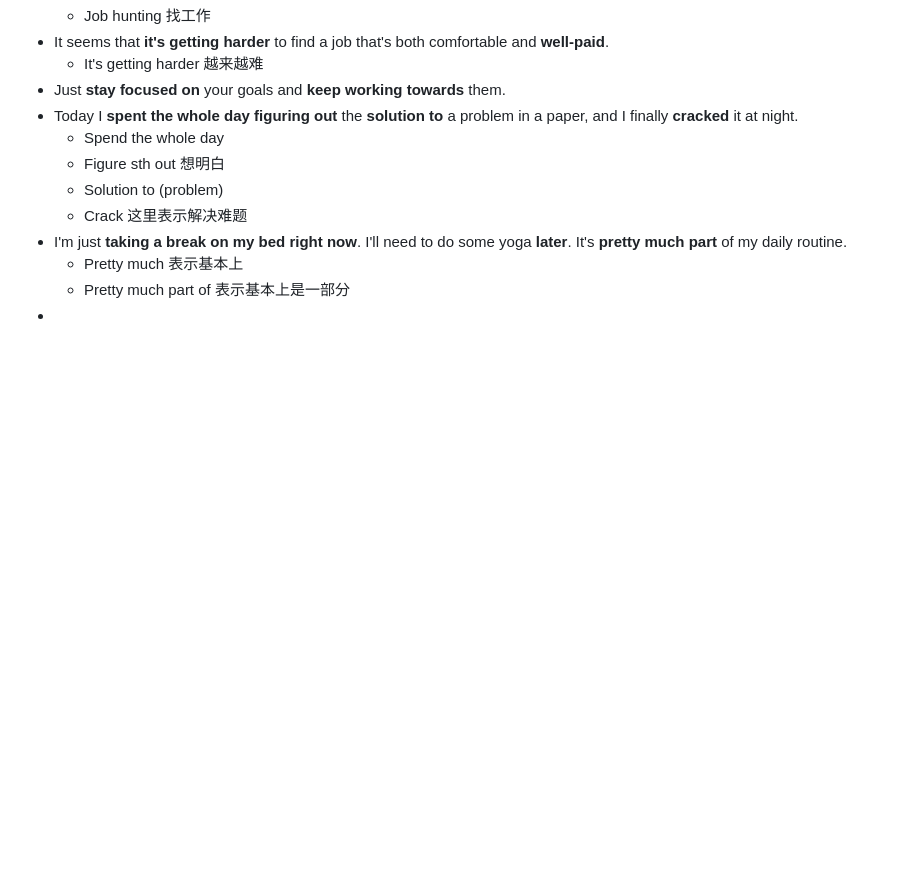
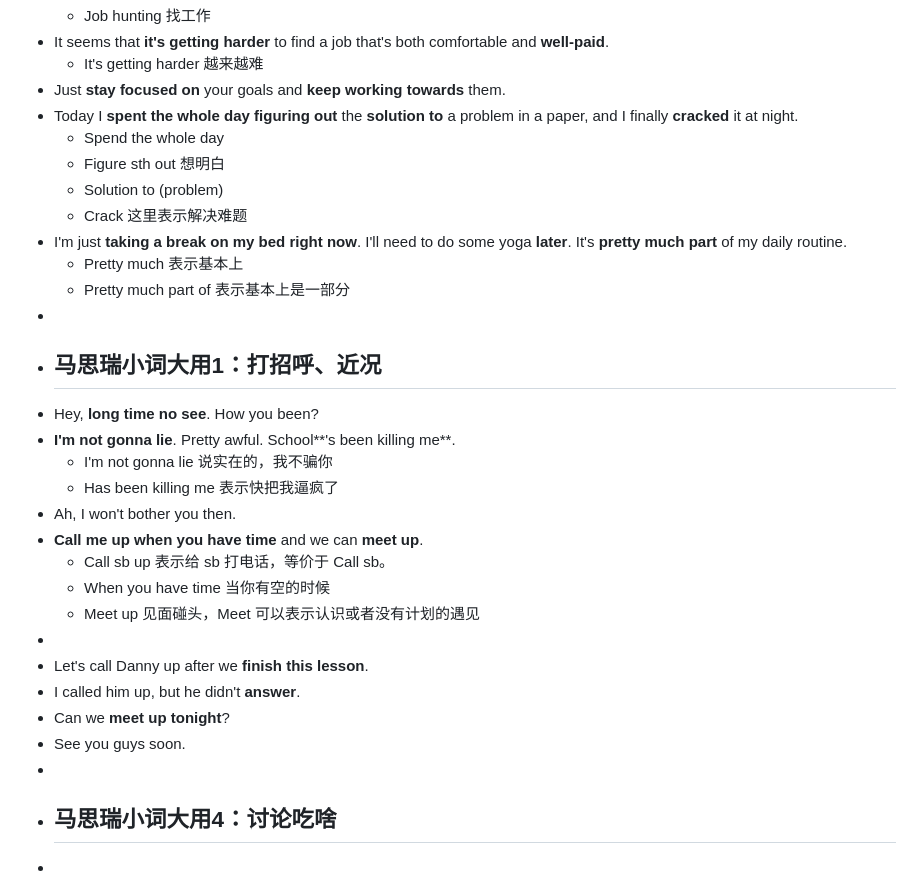
Before and after one commit to ReichtumQian/Blog-English, a Markdown page: journals/2024_11_11.md, the part around the change. Rendered like a GitHub page; blank space fills up the shorter version.

Commit message:
[logseq-plugin-git:commit] 2024-11-11T08:44:38.692Z

```diff
--- a/journals/2024_11_11.md
+++ b/journals/2024_11_11.md
@@ -70,3 +70,23 @@
 	- Pretty much 表示基本上
 	- Pretty much part of 表示基本上是一部分
 -
+- ## 马思瑞小词大用1：打招呼、近况
+- Hey, **long time no see**. How you been?
+- **I'm not gonna lie**. Pretty awful. School**'s been killing me**.
+	- I'm not gonna lie 说实在的，我不骗你
+	- Has been killing me 表示快把我逼疯了
+- Ah, I won't bother you then.
+- **Call me up** **when you have time** and we can **meet up**.
+	- Call sb up 表示给 sb 打电话，等价于 Call sb。
+	- When you have time 当你有空的时候
+	- Meet up 见面碰头，Meet 可以表示认识或者没有计划的遇见
+-
+- Let's call Danny up after we **finish this lesson**.
+- I called him up, but he didn't **answer**.
+- Can we **meet up** **tonight**?
+- See you guys soon.
+-
+- ## 马思瑞小词大用4：讨论吃啥
+-
+-
+-
```
